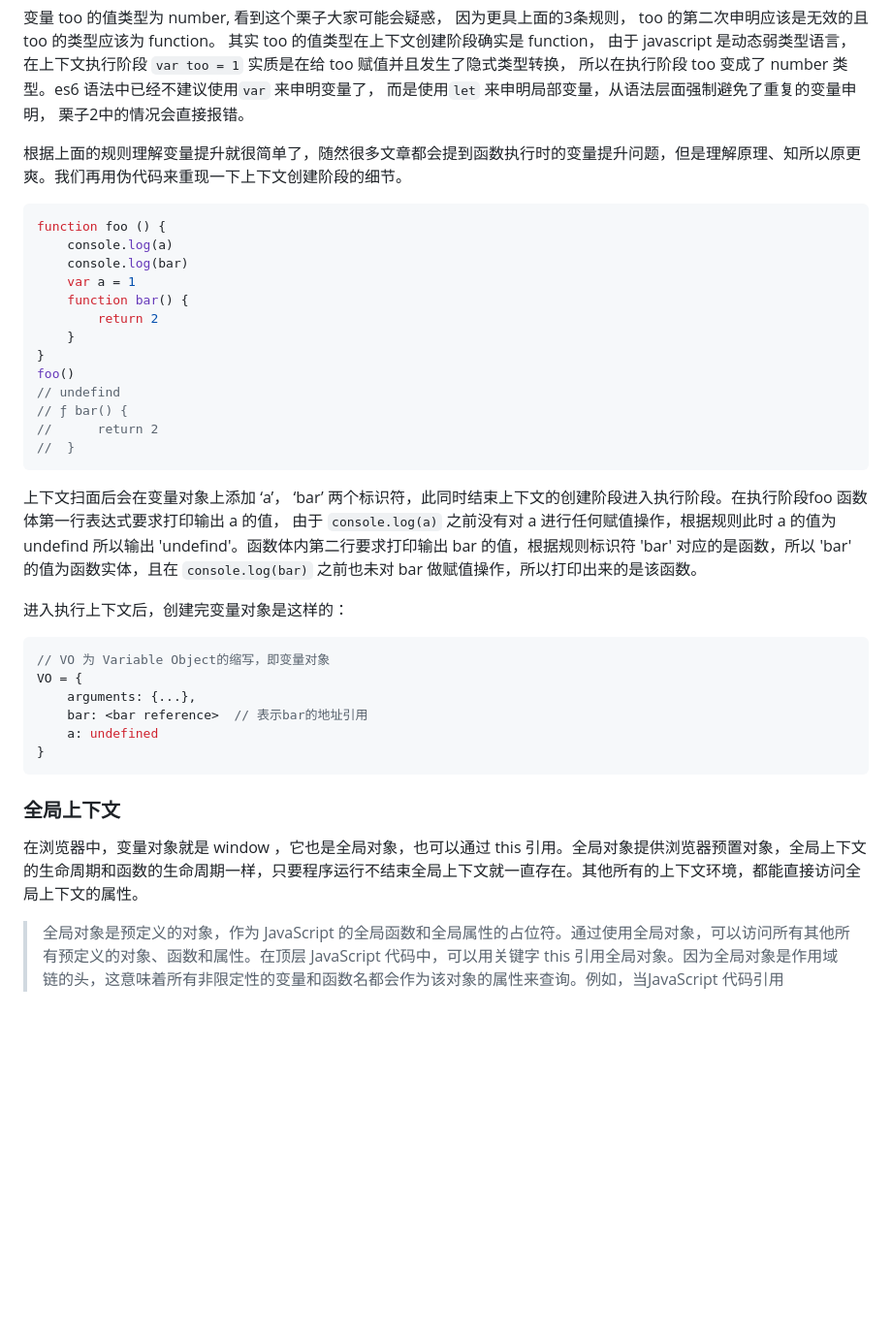
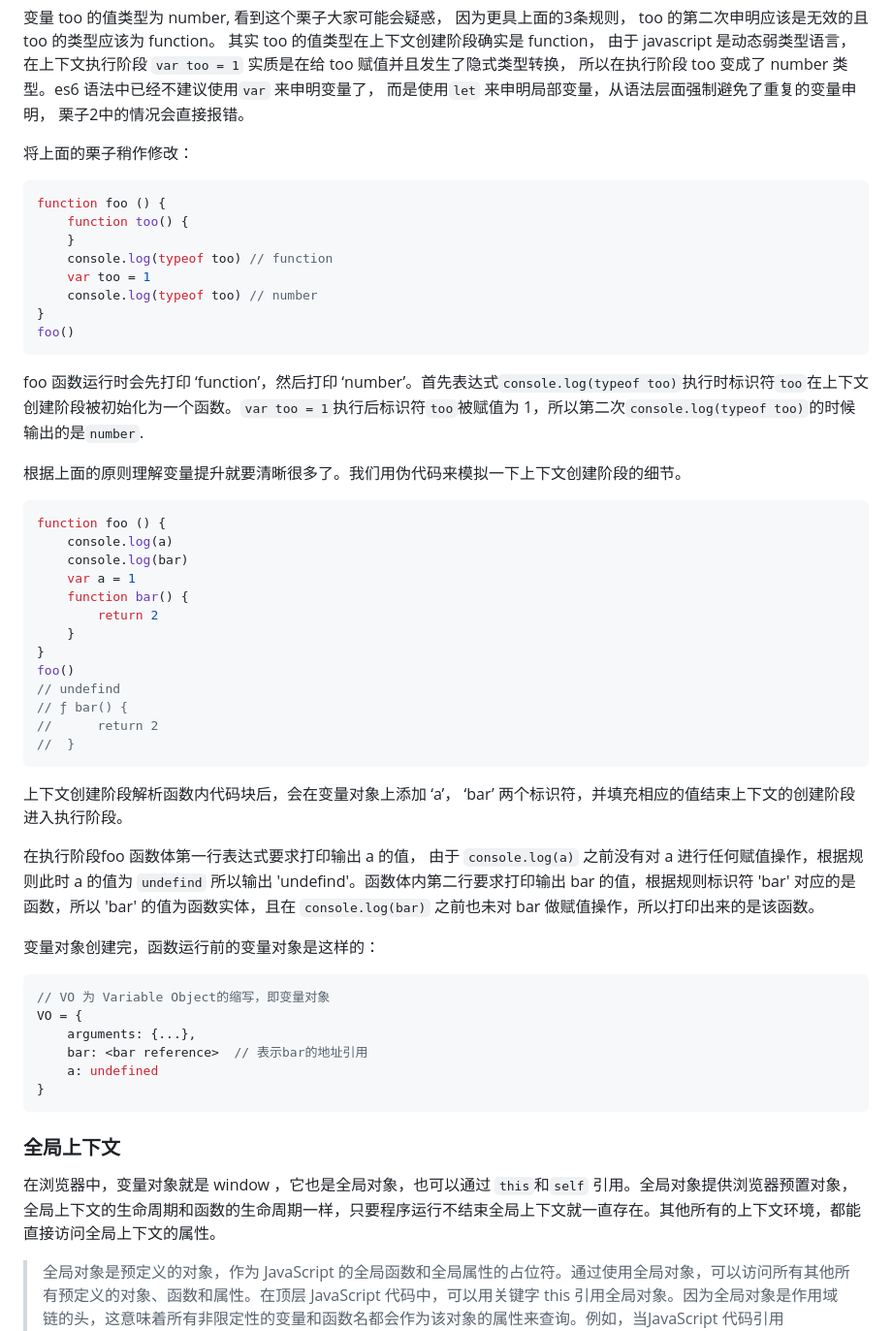
Before and after one commit to for7/Plist, a Markdown page: javascriptSchool/五、变量对象.md, the part around the change printed below. Shown: that part at 97% size. GitHub-like rendering; blank space fills up the shorter version.

````diff
--- a/javascriptSchool/五、变量对象.md
+++ b/javascriptSchool/五、变量对象.md
@@ -73,7 +105,22 @@ foo()
 
 变量 too 的值类型为 number,  看到这个栗子大家可能会疑惑， 因为更具上面的3条规则， too 的第二次申明应该是无效的且 too 的类型应该为 function。 其实 too 的值类型在上下文创建阶段确实是 function， 由于 javascript 是动态弱类型语言， 在上下文执行阶段 `var too = 1` 实质是在给 too 赋值并且发生了隐式类型转换， 所以在执行阶段 too 变成了 number 类型。es6 语法中已经不建议使用`var` 来申明变量了， 而是使用`let` 来申明局部变量，从语法层面强制避免了重复的变量申明， 栗子2中的情况会直接报错。
 
-根据上面的规则理解变量提升就很简单了，随然很多文章都会提到函数执行时的变量提升问题，但是理解原理、知所以原更爽。我们再用伪代码来重现一下上下文创建阶段的细节。
+将上面的栗子稍作修改：
+
+```javascript
+function foo () {
+    function too() {
+    }
+    console.log(typeof too) // function
+    var too = 1
+    console.log(typeof too) // number
+}
+foo()
+```
+
+foo 函数运行时会先打印 ‘function’，然后打印 ‘number’。首先表达式`console.log(typeof too)`执行时标识符`too`在上下文创建阶段被初始化为一个函数。`var too = 1`执行后标识符`too`被赋值为 1，所以第二次`console.log(typeof too)`的时候输出的是`number`.
+
+根据上面的原则理解变量提升就要清晰很多了。我们用伪代码来模拟一下上下文创建阶段的细节。
 
 ```javascript
 function foo () {
@@ -91,9 +138,11 @@ foo()
 //  }
 ```
 
-上下文扫面后会在变量对象上添加 ‘a’， ‘bar’ 两个标识符，此同时结束上下文的创建阶段进入执行阶段。在执行阶段foo 函数体第一行表达式要求打印输出 a 的值， 由于 `console.log(a)` 之前没有对 a 进行任何赋值操作，根据规则此时 a 的值为 undefind  所以输出 'undefind'。函数体内第二行要求打印输出 bar 的值，根据规则标识符 'bar' 对应的是函数，所以 'bar' 的值为函数实体，且在 `console.log(bar)` 之前也未对 bar 做赋值操作，所以打印出来的是该函数。
+上下文创建阶段解析函数内代码块后，会在变量对象上添加 ‘a’， ‘bar’ 两个标识符，并填充相应的值结束上下文的创建阶段进入执行阶段。
 
-进入执行上下文后，创建完变量对象是这样的：
+在执行阶段foo 函数体第一行表达式要求打印输出 a 的值， 由于 `console.log(a)` 之前没有对 a 进行任何赋值操作，根据规则此时 a 的值为 `undefind`  所以输出 'undefind'。函数体内第二行要求打印输出 bar 的值，根据规则标识符 'bar' 对应的是函数，所以 'bar' 的值为函数实体，且在 `console.log(bar)` 之前也未对 bar 做赋值操作，所以打印出来的是该函数。
+
+变量对象创建完，函数运行前的变量对象是这样的：
 
 ```javascript
 // VO 为 Variable Object的缩写，即变量对象
@@ -108,6 +157,6 @@ VO = {
 
 ### 全局上下文
 
-在浏览器中，变量对象就是 window ，它也是全局对象，也可以通过 this 引用。全局对象提供浏览器预置对象，全局上下文的生命周期和函数的生命周期一样，只要程序运行不结束全局上下文就一直存在。其他所有的上下文环境，都能直接访问全局上下文的属性。
+在浏览器中，变量对象就是 window ，它也是全局对象，也可以通过 `this`和`self` 引用。全局对象提供浏览器预置对象，全局上下文的生命周期和函数的生命周期一样，只要程序运行不结束全局上下文就一直存在。其他所有的上下文环境，都能直接访问全局上下文的属性。
 
 > 全局对象是预定义的对象，作为 JavaScript 的全局函数和全局属性的占位符。通过使用全局对象，可以访问所有其他所有预定义的对象、函数和属性。在顶层 JavaScript 代码中，可以用关键字 this 引用全局对象。因为全局对象是作用域链的头，这意味着所有非限定性的变量和函数名都会作为该对象的属性来查询。例如，当JavaScript 代码引用 parseInt() 函数时，它引用的是全局对象的 parseInt 属性。全局对象是作用域链的头，还意味着在顶层 JavaScript 代码中声明的所有变量都将成为全局对象的属性。
````
Also changed, not shown: other parts of javascriptSchool/五、变量对象.md (+43 -11 lines), javascriptSchool/a3.png (added).
